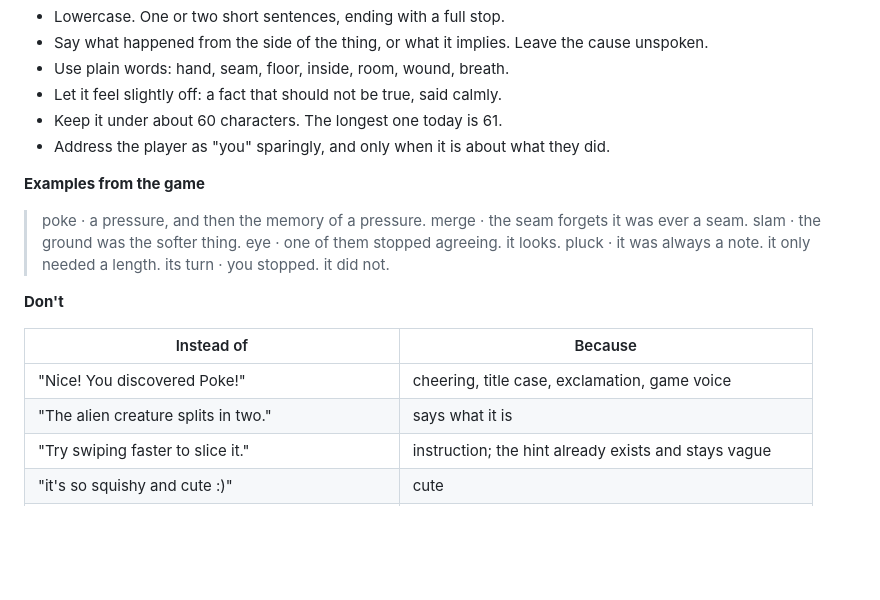
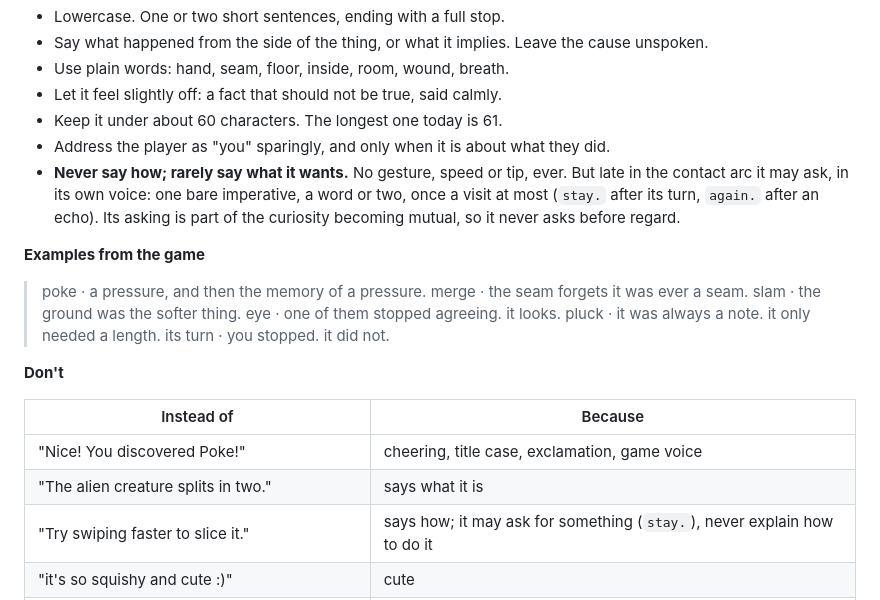
Before and after one commit to antoniwan/the-object, a Markdown page: DESIGN.md, the part around the change. Rendered like a GitHub page; blank space fills up the shorter version.

Commit message:
Let it ask, never explain
Co-Authored-By: Claude Opus 5.5 <noreply@anthropic.com>
Claude-Session: https://claude.ai/code/session_01KBsxCYAiSDoYyPpiK8j5J7

```diff
--- a/DESIGN.md
+++ b/DESIGN.md
@@ -198,6 +198,7 @@ Each discovery has a **name** (one or two words) and a **line** (`progress.rs`).
 - Let it feel slightly off: a fact that should not be true, said calmly.
 - Keep it under about 60 characters. The longest one today is 61.
 - Address the player as "you" sparingly, and only when it is about what they did.
+- **Never say how; rarely say what it wants.** No gesture, speed or tip, ever. But late in the contact arc it may ask, in its own voice: one bare imperative, a word or two, once a visit at most (`stay.` after its turn, `again.` after an echo). Its asking is part of the curiosity becoming mutual, so it never asks before regard.
 
 **Examples from the game**
 
@@ -214,7 +215,7 @@ Each discovery has a **name** (one or two words) and a **line** (`progress.rs`).
 | --- | --- |
 | "Nice! You discovered Poke!" | cheering, title case, exclamation, game voice |
 | "The alien creature splits in two." | says what it is |
-| "Try swiping faster to slice it." | instruction; the hint already exists and stays vague |
+| "Try swiping faster to slice it." | says how; it may ask for something (`stay.`), never explain how to do it |
 | "it's so squishy and cute :)" | cute |
 | "Mitosis: the cell divides into two daughter cells." | explanation, biology lesson |
 | "you have unlocked 14 of 66 secrets" | progress talk, digits; the count is roman and unlabeled |
```
